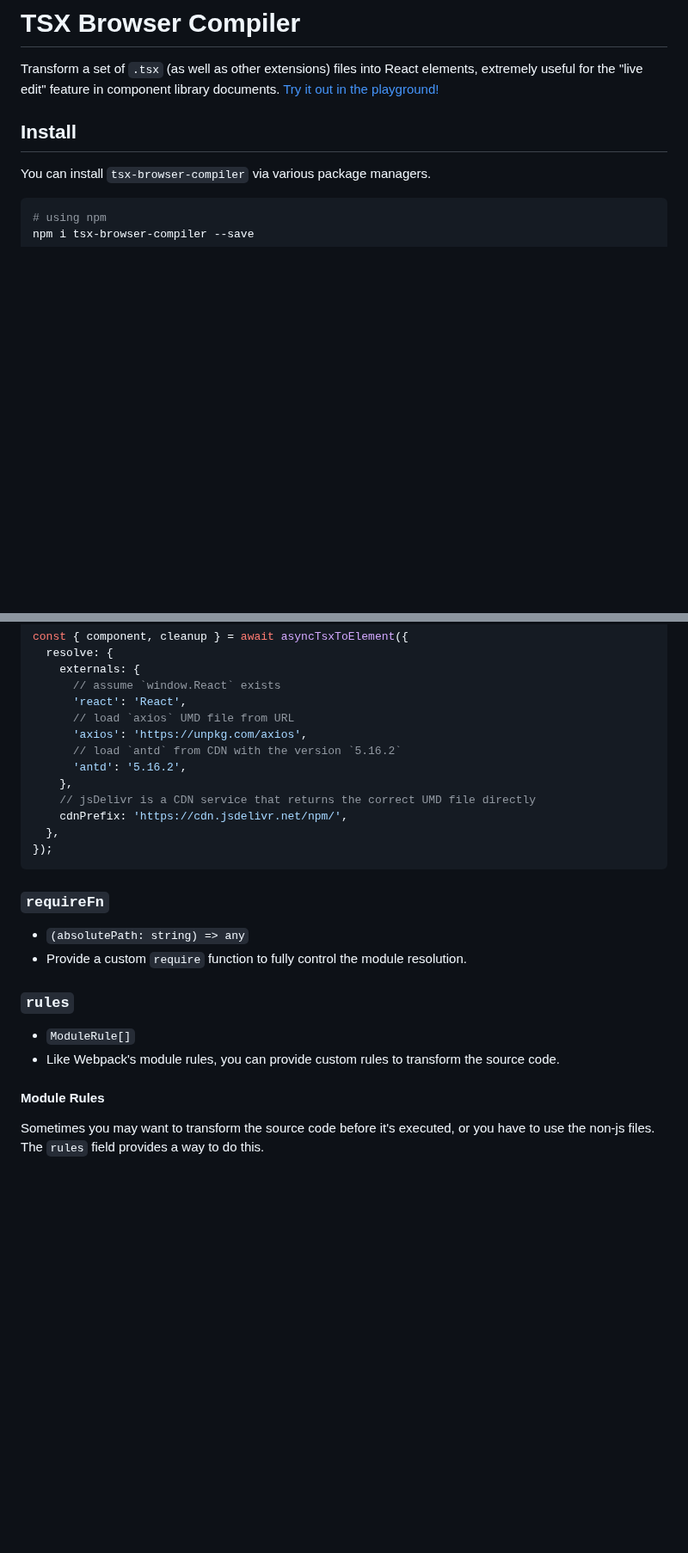
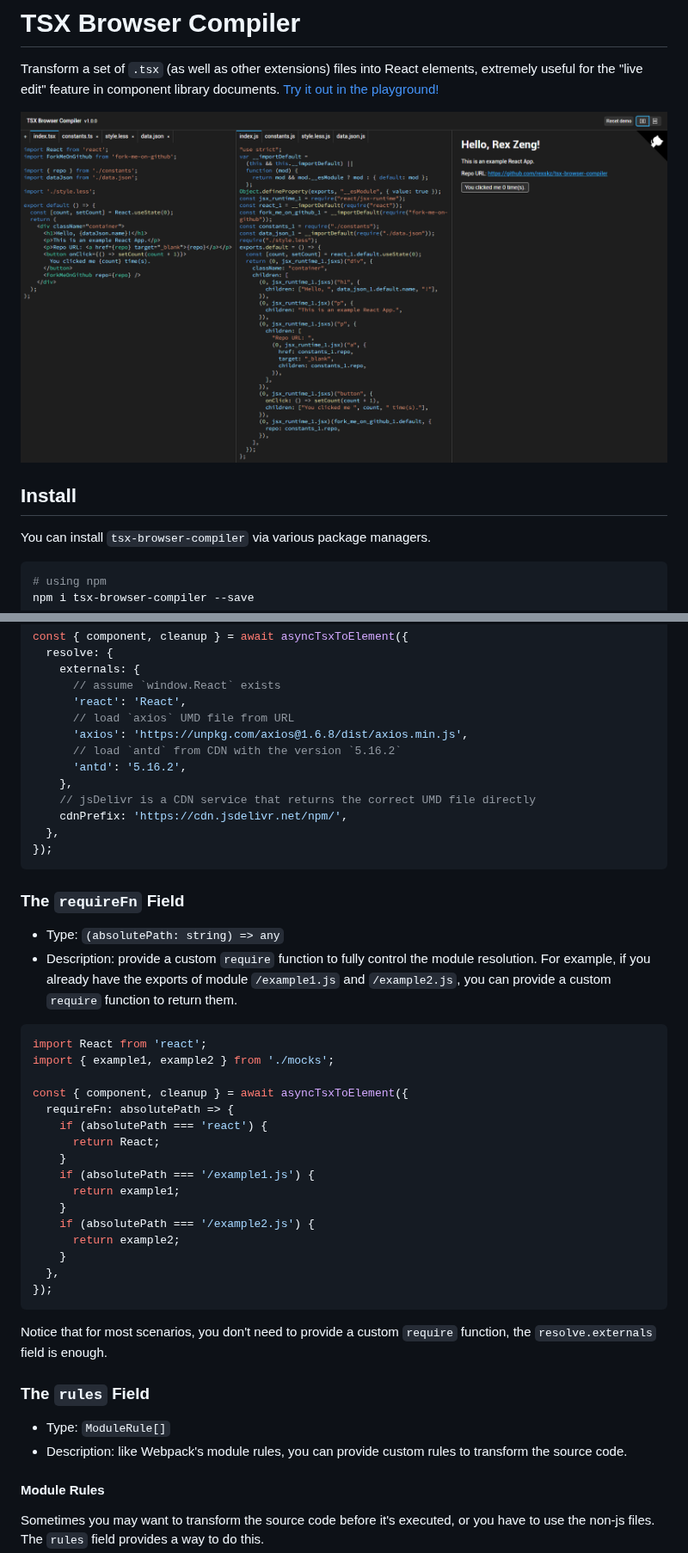
Before and after one commit to RexSkz/tsx-browser-compiler, a Markdown page: README.md, 2 parts joined by grey strips. Shown at 86% size. GitHub-like rendering; pictures changed too: playground-screenshot.png (added); blank space fills up the shorter version.

````diff
--- a/README.md
+++ b/README.md
@@ -1,6 +1,8 @@
 # TSX Browser Compiler
 
 Transform a set of `.tsx` (as well as other extensions) files into React elements, extremely useful for the "live edit" feature in component library documents. [Try it out in the playground!](https://rexskz.github.io/tsx-browser-compiler/)
+
+![Playground screenshot](./playground-screenshot.png)
 
 ## Install
 
@@ -82,7 +100,7 @@ const { component, cleanup } = await asyncTsxToElement({
       // assume `window.React` exists
       'react': 'React',
       // load `axios` UMD file from URL
-      'axios': 'https://unpkg.com/axios',
+      'axios': 'https://unpkg.com/axios@1.6.8/dist/axios.min.js',
       // load `antd` from CDN with the version `5.16.2`
       'antd': '5.16.2',
     },
@@ -92,15 +110,36 @@ const { component, cleanup } = await asyncTsxToElement({
 });
 ```
 
-### `requireFn`
+### The `requireFn` Field
 
-- `(absolutePath: string) => any`
-- Provide a custom `require` function to fully control the module resolution.
+- Type: `(absolutePath: string) => any`
+- Description: provide a custom `require` function to fully control the module resolution. For example, if you already have the exports of module `/example1.js` and `/example2.js`, you can provide a custom `require` function to return them.
 
-### `rules`
+```tsx
+import React from 'react';
+import { example1, example2 } from './mocks';
 
-- `ModuleRule[]`
-- Like Webpack's module rules, you can provide custom rules to transform the source code.
+const { component, cleanup } = await asyncTsxToElement({
+  requireFn: absolutePath => {
+    if (absolutePath === 'react') {
+      return React;
+    }
+    if (absolutePath === '/example1.js') {
+      return example1;
+    }
+    if (absolutePath === '/example2.js') {
+      return example2;
+    }
+  },
+});
+```
+
+Notice that for most scenarios, you don't need to provide a custom `require` function, the `resolve.externals` field is enough.
+
+### The `rules` Field
+
+- Type: `ModuleRule[]`
+- Description: like Webpack's module rules, you can provide custom rules to transform the source code.
 
 #### Module Rules
 
````
Also changed, not shown: other parts of README.md (+112 -12 lines), 7 other files.
